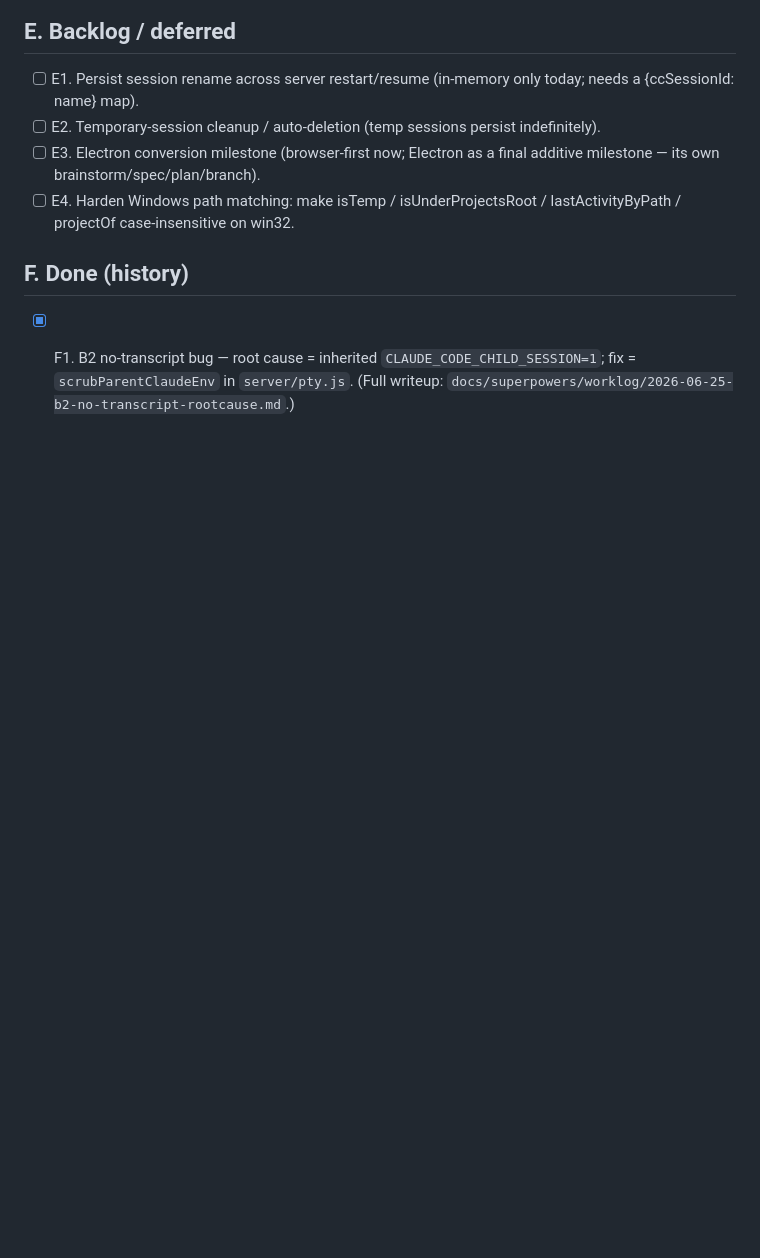
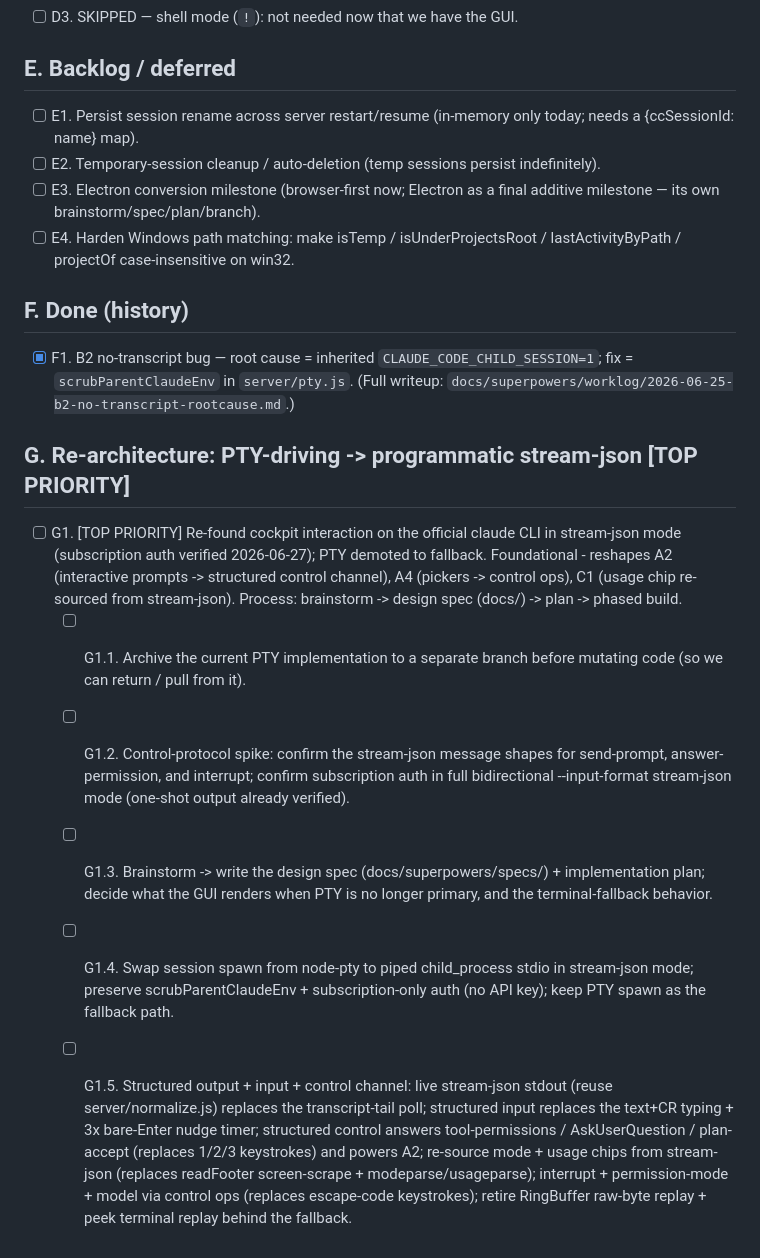
Before and after one commit to TiHerbatka/cc-cockpit, a Markdown page: TODO.md, the part around one of its changes. Rendered like a GitHub page; blank space fills up the shorter version.

```diff
--- a/TODO.md
+++ b/TODO.md
@@ -71,3 +70,11 @@ Built on `feat/gui-mode` this session (specs/plans under `docs/superpowers/{spec
 ## F. Done (history)
 
 - [x] F1. B2 no-transcript bug — root cause = inherited `CLAUDE_CODE_CHILD_SESSION=1`; fix = `scrubParentClaudeEnv` in `server/pty.js`. (Full writeup: `docs/superpowers/worklog/2026-06-25-b2-no-transcript-rootcause.md`.)
+
+## G. Re-architecture: PTY-driving -> programmatic stream-json [TOP PRIORITY]
+- [ ] G1. [TOP PRIORITY] Re-found cockpit interaction on the official claude CLI in stream-json mode (subscription auth verified 2026-06-27); PTY demoted to fallback. Foundational - reshapes A2 (interactive prompts -> structured control channel), A4 (pickers -> control ops), C1 (usage chip re-sourced from stream-json). Process: brainstorm -> design spec (docs/) -> plan -> phased build.
+  - [ ] G1.1. Archive the current PTY implementation to a separate branch before mutating code (so we can return / pull from it).
+  - [ ] G1.2. Control-protocol spike: confirm the stream-json message shapes for send-prompt, answer-permission, and interrupt; confirm subscription auth in full bidirectional --input-format stream-json mode (one-shot output already verified).
+  - [ ] G1.3. Brainstorm -> write the design spec (docs/superpowers/specs/) + implementation plan; decide what the GUI renders when PTY is no longer primary, and the terminal-fallback behavior.
+  - [ ] G1.4. Swap session spawn from node-pty to piped child_process stdio in stream-json mode; preserve scrubParentClaudeEnv + subscription-only auth (no API key); keep PTY spawn as the fallback path.
+  - [ ] G1.5. Structured output + input + control channel: live stream-json stdout (reuse server/normalize.js) replaces the transcript-tail poll; structured input replaces the text+CR typing + 3x bare-Enter nudge timer; structured control answers tool-permissions / AskUserQuestion / plan-accept (replaces 1/2/3 keystrokes) and powers A2; re-source mode + usage chips from stream-json (replaces readFooter screen-scrape + modeparse/usageparse); interrupt + permission-mode + model via control ops (replaces escape-code keystrokes); retire RingBuffer raw-byte replay + peek terminal replay behind the fallback.
```
Also changed, not shown: other parts of TODO.md (+8 -9 lines).
